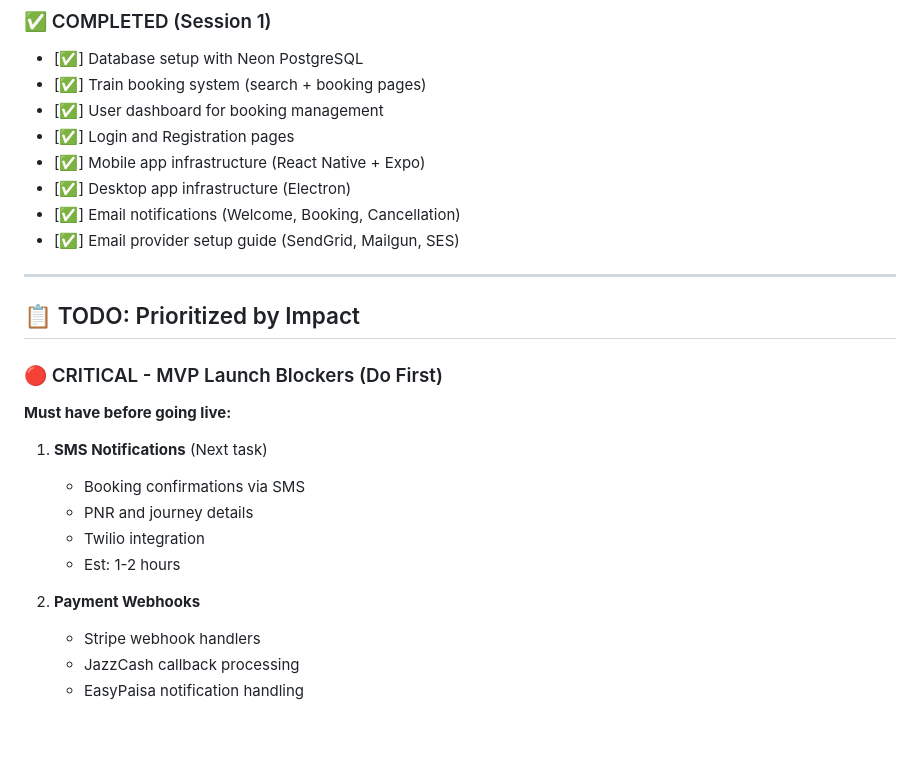
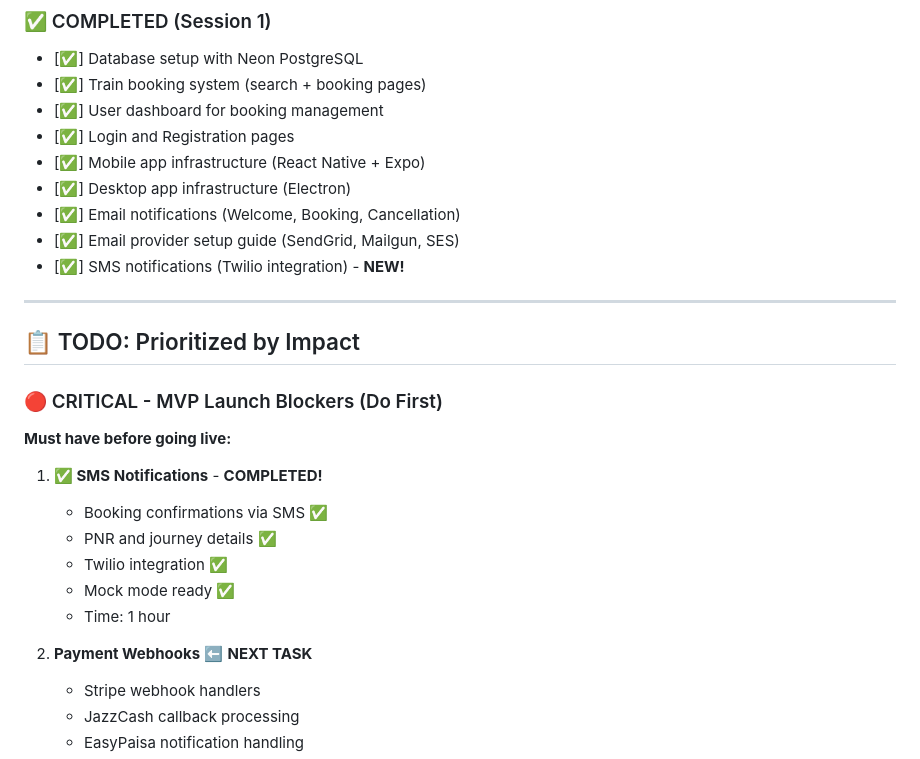
Before and after one commit to FazalShahidLatif/bookmethat, a Markdown page: BACKEND_PROGRESS.md, the part around the change. Rendered like a GitHub page; blank space fills up the shorter version.

Commit message:
Update progress: SMS notifications completed (1/4 critical)

```diff
--- a/BACKEND_PROGRESS.md
+++ b/BACKEND_PROGRESS.md
@@ -185,6 +185,7 @@ Integrated 4 payment providers:
 - [✅] Desktop app infrastructure (Electron)
 - [✅] Email notifications (Welcome, Booking, Cancellation)
 - [✅] Email provider setup guide (SendGrid, Mailgun, SES)
+- [✅] SMS notifications (Twilio integration) - **NEW!**
 
 ---
 
@@ -193,13 +194,14 @@ Integrated 4 payment providers:
 ### 🔴 CRITICAL - MVP Launch Blockers (Do First)
 **Must have before going live:**
 
-1. **SMS Notifications** (Next task)
-   - Booking confirmations via SMS
-   - PNR and journey details
-   - Twilio integration
-   - Est: 1-2 hours
+1. **✅ SMS Notifications** - **COMPLETED!**
+   - Booking confirmations via SMS ✅
+   - PNR and journey details ✅
+   - Twilio integration ✅
+   - Mock mode ready ✅
+   - Time: 1 hour
 
-2. **Payment Webhooks**
+2. **Payment Webhooks** ⬅️ **NEXT TASK**
    - Stripe webhook handlers
    - JazzCash callback processing
    - EasyPaisa notification handling
```
